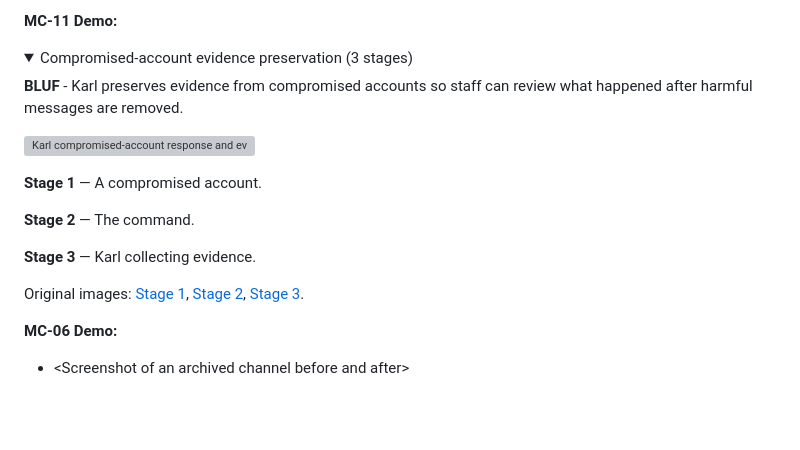
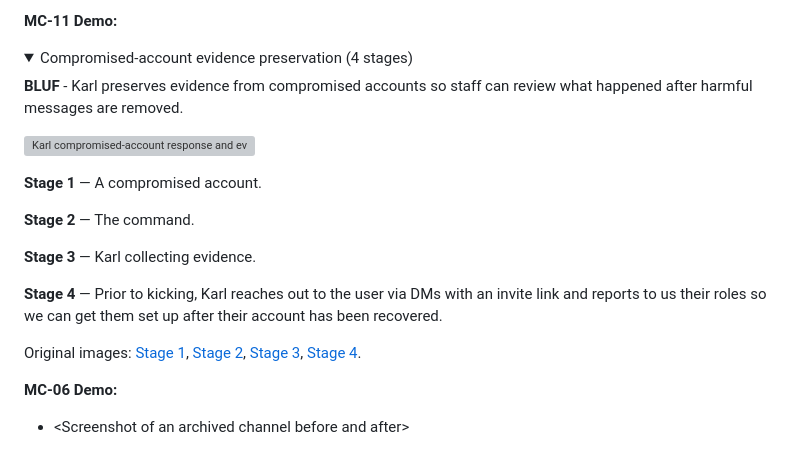
Before and after one commit to TheGamingCouncil/engineer-karl-intent-verification, a Markdown page: use-cases.md, the part around the change. Rendered like a GitHub page; folded sections open; blank space fills up the shorter version; grey boxes are pictures that could not be loaded.

Commit message:
Add recovery invite and role snapshot stage to MC-11 demo

```diff
--- a/use-cases.md
+++ b/use-cases.md
@@ -397,7 +397,7 @@
 
 <details>
 
-<summary>Compromised-account evidence preservation (3 stages)</summary>
+<summary>Compromised-account evidence preservation (4 stages)</summary>
 
 **BLUF** - Karl preserves evidence from compromised accounts so staff can review what happened after harmful messages are removed.
 
@@ -409,7 +409,9 @@
 
 **Stage 3** — Karl collecting evidence.
 
-Original images: [Stage 1](assets/demos/compromised-accounts/01-compromised-account.png), [Stage 2](assets/demos/compromised-accounts/02-command.png), [Stage 3](assets/demos/compromised-accounts/03-evidence-collection.png).
+**Stage 4** — Prior to kicking, Karl reaches out to the user via DMs with an invite link and reports to us their roles so we can get them set up after their account has been recovered.
+
+Original images: [Stage 1](assets/demos/compromised-accounts/01-compromised-account.png), [Stage 2](assets/demos/compromised-accounts/02-command.png), [Stage 3](assets/demos/compromised-accounts/03-evidence-collection.png), [Stage 4](assets/demos/compromised-accounts/04-recovery-role-snapshot.png).
 
 </details>
 
```
Also changed, not shown: assets/demos/compromised-accounts/04-recovery-role-snapshot.png (added), 1 other file.
